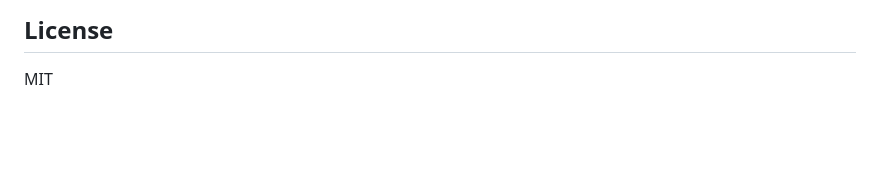
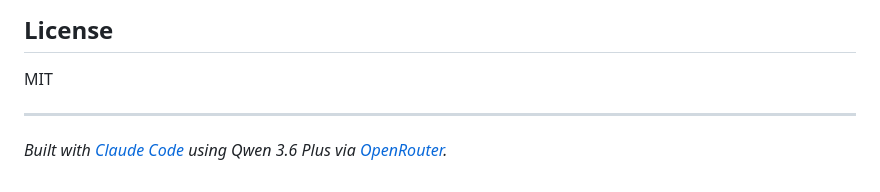
Before and after one commit to rahzex/notely, a Markdown page: README.md, the part around the change. Rendered like a GitHub page; blank space fills up the shorter version.

```diff
--- a/README.md
+++ b/README.md
@@ -125,3 +125,7 @@ Database path is stored in `db_config.json`. To change it, use the `/api/config`
 ## License
 
 MIT
+
+---
+
+*Built with [Claude Code](https://claude.ai/code) using Qwen 3.6 Plus via [OpenRouter](https://openrouter.ai/).*
```
